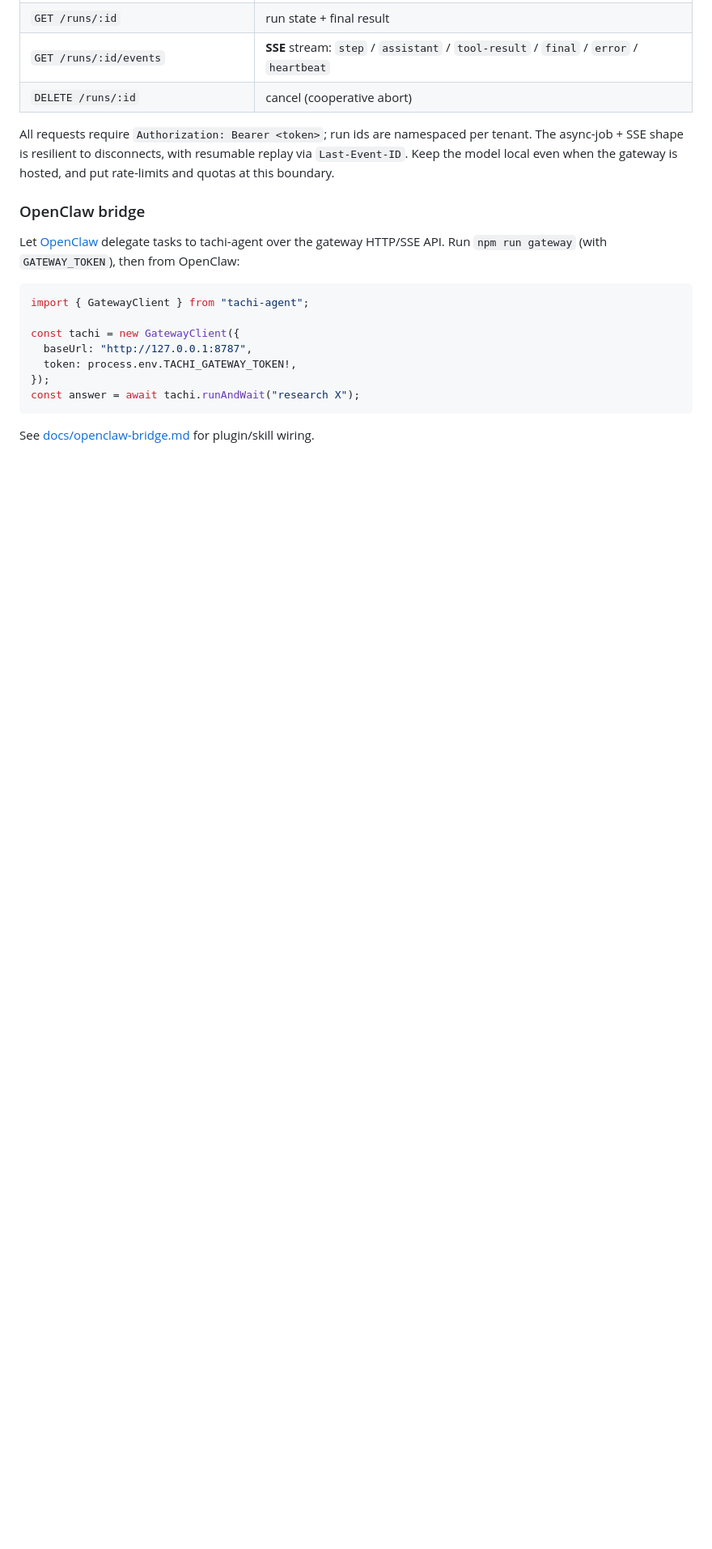
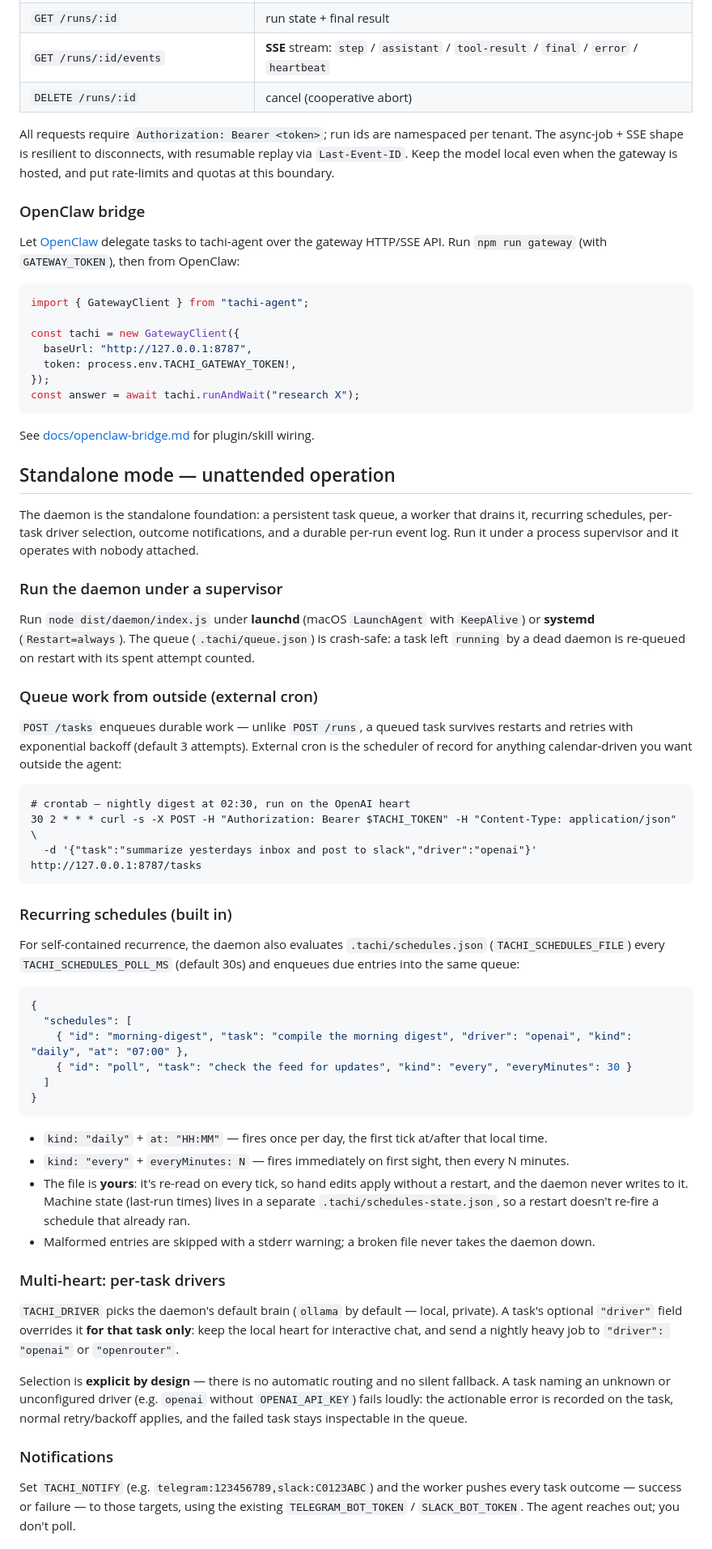
Before and after one commit to byPawel/tachi-agent, a Markdown page: README.md, the part around one of its changes. Shown at 81% size. Rendered like a GitHub page; blank space fills up the shorter version.

Commit message:
docs: standalone mode — queue, schedules, multi-heart drivers, notifications

````diff
--- a/README.md
+++ b/README.md
@@ -194,3 +194,66 @@ const answer = await tachi.runAndWait("research X");
 
 See [docs/openclaw-bridge.md](docs/openclaw-bridge.md) for plugin/skill wiring.
 
+## Standalone mode — unattended operation
+
+The daemon is the standalone foundation: a persistent task queue, a worker that drains it,
+recurring schedules, per-task driver selection, outcome notifications, and a durable per-run
+event log. Run it under a process supervisor and it operates with nobody attached.
+
+### Run the daemon under a supervisor
+
+Run `node dist/daemon/index.js` under **launchd** (macOS `LaunchAgent` with `KeepAlive`) or
+**systemd** (`Restart=always`). The queue (`.tachi/queue.json`) is crash-safe: a task left
+`running` by a dead daemon is re-queued on restart with its spent attempt counted.
+
+### Queue work from outside (external cron)
+
+`POST /tasks` enqueues durable work — unlike `POST /runs`, a queued task survives restarts and
+retries with exponential backoff (default 3 attempts). External cron is the scheduler of record
+for anything calendar-driven you want outside the agent:
+
+```cron
+# crontab — nightly digest at 02:30, run on the OpenAI heart
+30 2 * * * curl -s -X POST -H "Authorization: Bearer $TACHI_TOKEN" -H "Content-Type: application/json" \
+  -d '{"task":"summarize yesterdays inbox and post to slack","driver":"openai"}' http://127.0.0.1:8787/tasks
+```
+
+### Recurring schedules (built in)
+
+For self-contained recurrence, the daemon also evaluates `.tachi/schedules.json`
+(`TACHI_SCHEDULES_FILE`) every `TACHI_SCHEDULES_POLL_MS` (default 30s) and enqueues due
+entries into the same queue:
+
+```json
+{
+  "schedules": [
+    { "id": "morning-digest", "task": "compile the morning digest", "driver": "openai", "kind": "daily", "at": "07:00" },
+    { "id": "poll", "task": "check the feed for updates", "kind": "every", "everyMinutes": 30 }
+  ]
+}
+```
+
+- `kind: "daily"` + `at: "HH:MM"` — fires once per day, the first tick at/after that local time.
+- `kind: "every"` + `everyMinutes: N` — fires immediately on first sight, then every N minutes.
+- The file is **yours**: it's re-read on every tick, so hand edits apply without a restart, and
+  the daemon never writes to it. Machine state (last-run times) lives in a separate
+  `.tachi/schedules-state.json`, so a restart doesn't re-fire a schedule that already ran.
+- Malformed entries are skipped with a stderr warning; a broken file never takes the daemon down.
+
+### Multi-heart: per-task drivers
+
+`TACHI_DRIVER` picks the daemon's default brain (`ollama` by default — local, private). A task's
+optional `"driver"` field overrides it **for that task only**: keep the local heart for
+interactive chat, and send a nightly heavy job to `"driver": "openai"` or `"openrouter"`.
+
+Selection is **explicit by design** — there is no automatic routing and no silent fallback. A
+task naming an unknown or unconfigured driver (e.g. `openai` without `OPENAI_API_KEY`) fails
+loudly: the actionable error is recorded on the task, normal retry/backoff applies, and the
+failed task stays inspectable in the queue.
+
+### Notifications
+
+Set `TACHI_NOTIFY` (e.g. `telegram:123456789,slack:C0123ABC`) and the worker pushes every task
+outcome — success or failure — to those targets, using the existing `TELEGRAM_BOT_TOKEN` /
+`SLACK_BOT_TOKEN`. The agent reaches out; you don't poll.
+
````
Also changed, not shown: other parts of README.md (+26 -1 lines).
